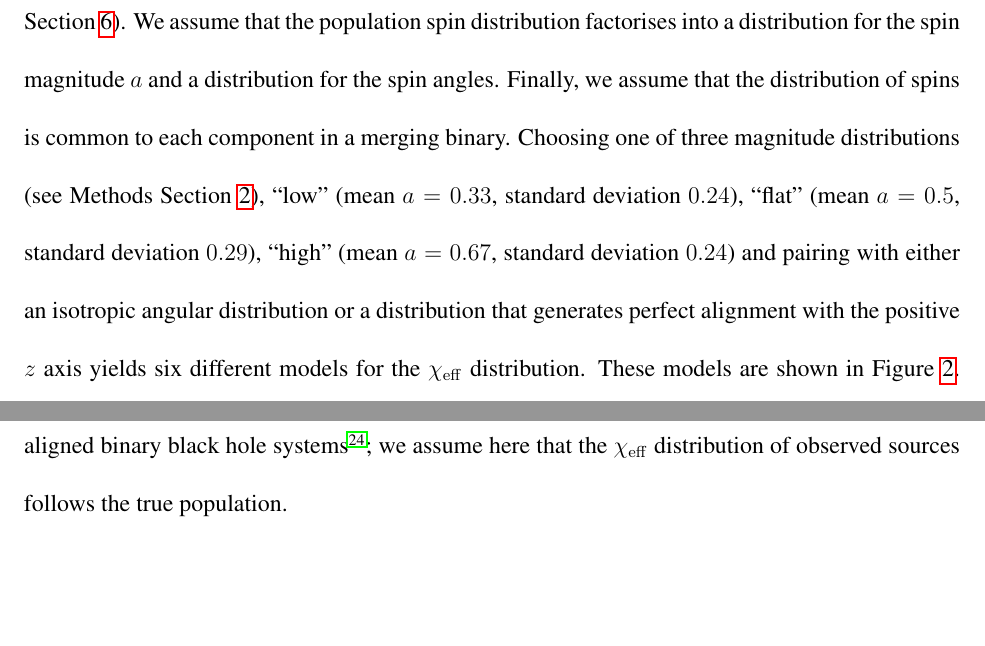
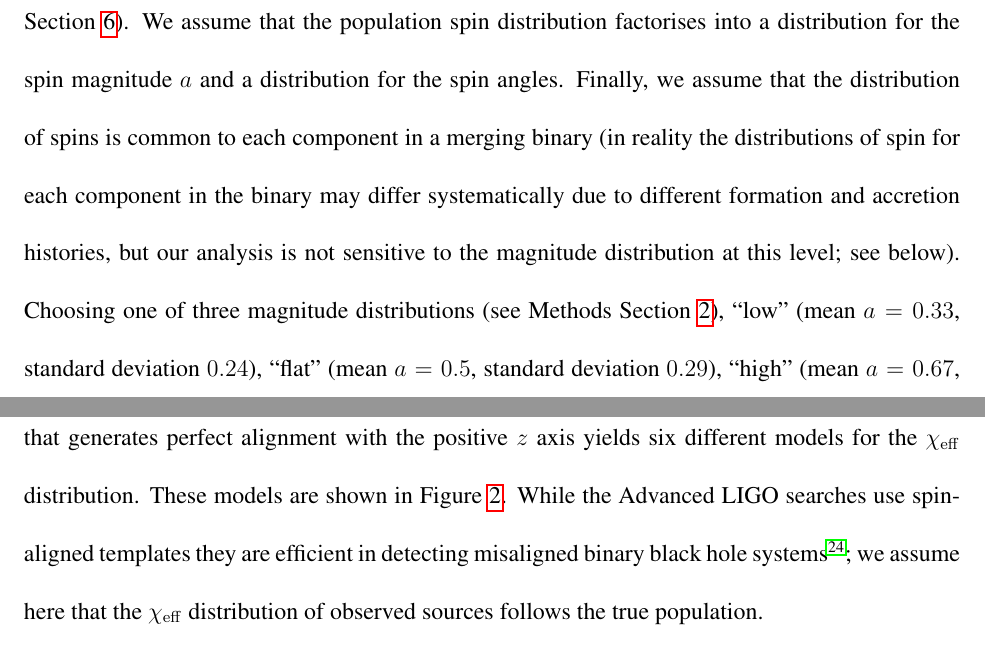
Before and after one commit to farr/AlignedVersusIsoSpin, a LaTeX paper (paper/AlignedIsotropicGW.tex): two parts of pages 4 and 5 of 32, joined at a grey line, cut so that both start at the same text. Compiled offline with pdfLaTeX.

Commit message:
Close #33, shared P(a).

```diff
--- a/paper/AlignedIsotropicGW.tex
+++ b/paper/AlignedIsotropicGW.tex
@@ -173,19 +173,23 @@ the merging objects---see Methods Section \ref{sec:mass-ratio}).  We
 assume that the population spin distribution factorises into a
 distribution for the spin magnitude $a$ and a distribution for the
 spin angles.  Finally, we assume that the distribution of spins is
-common to each component in a merging binary.  Choosing one of three
-magnitude distributions (see Methods Section
-\ref{methsec:chieff-spin-magnitude}), ``low'' (mean $a = 0.33$,
-standard deviation $0.24$), ``flat'' (mean $a = 0.5$, standard
-deviation $0.29$), ``high'' (mean $a = 0.67$, standard deviation
-$0.24$) and pairing with either an isotropic angular distribution or a
-distribution that generates perfect alignment with the positive $z$
-axis yields six different models for the $\chieff$ distribution.
-These models are shown in Figure \ref{fig:chieff-distribution-models}.
-While the Advanced LIGO searches use spin-aligned templates they are
-efficient in detecting misaligned binary black hole
-systems\cite{2016PhRvD..93l2003A}; we assume here that the $\chieff$
-distribution of observed sources follows the true population.
+common to each component in a merging binary (in reality the
+distributions of spin for each component in the binary may differ
+systematically due to different formation and accretion histories, but
+our analysis is not sensitive to the magnitude distribution at this
+level; see below).  Choosing one of three magnitude distributions (see
+Methods Section \ref{methsec:chieff-spin-magnitude}), ``low'' (mean
+$a = 0.33$, standard deviation $0.24$), ``flat'' (mean $a = 0.5$,
+standard deviation $0.29$), ``high'' (mean $a = 0.67$, standard
+deviation $0.24$) and pairing with either an isotropic angular
+distribution or a distribution that generates perfect alignment with
+the positive $z$ axis yields six different models for the $\chieff$
+distribution.  These models are shown in Figure
+\ref{fig:chieff-distribution-models}.  While the Advanced LIGO
+searches use spin-aligned templates they are efficient in detecting
+misaligned binary black hole systems\cite{2016PhRvD..93l2003A}; we
+assume here that the $\chieff$ distribution of observed sources
+follows the true population.
 
 \begin{figure}
   \plotone{../plots/chi-eff-distributions}
```
